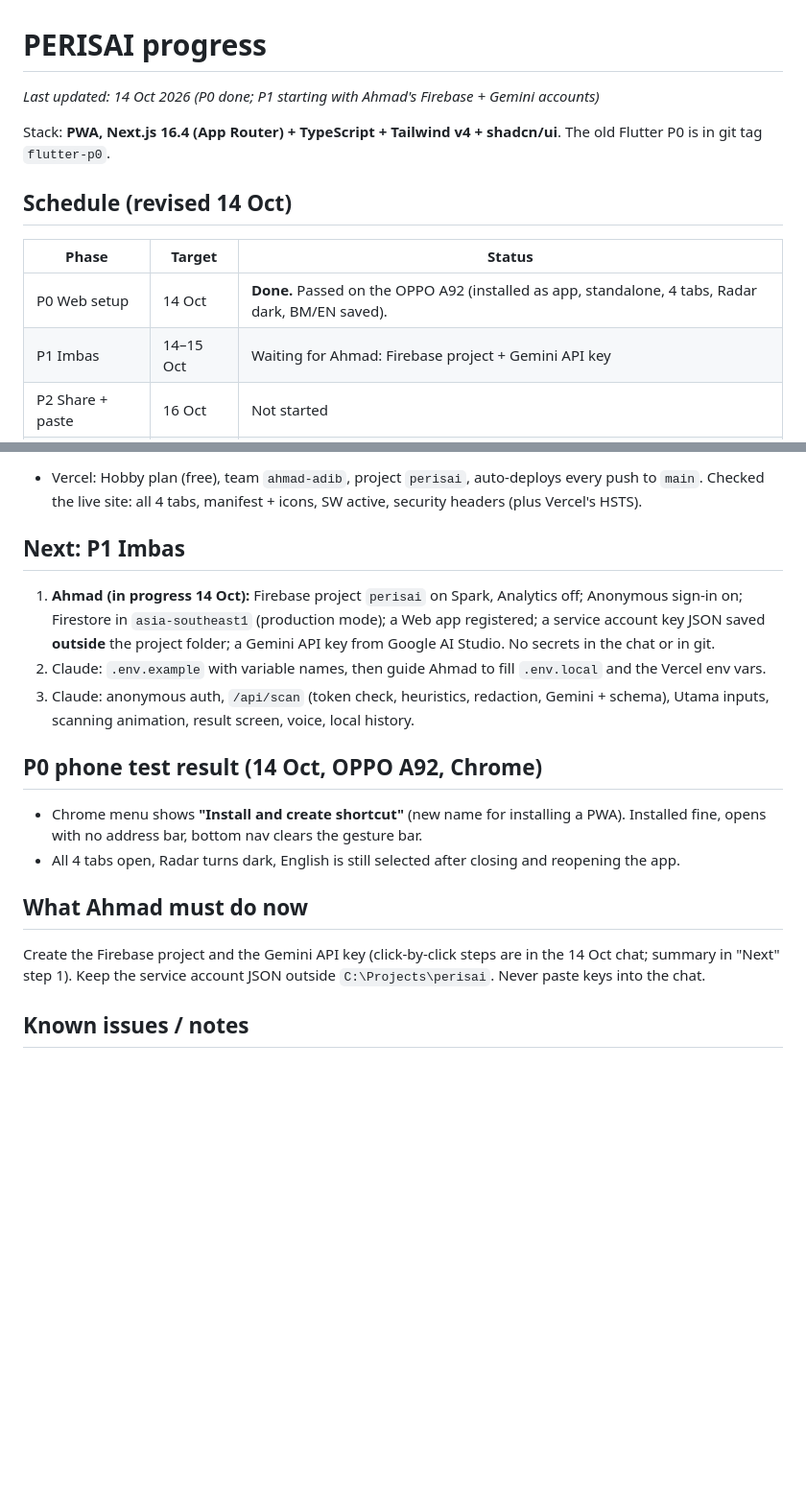
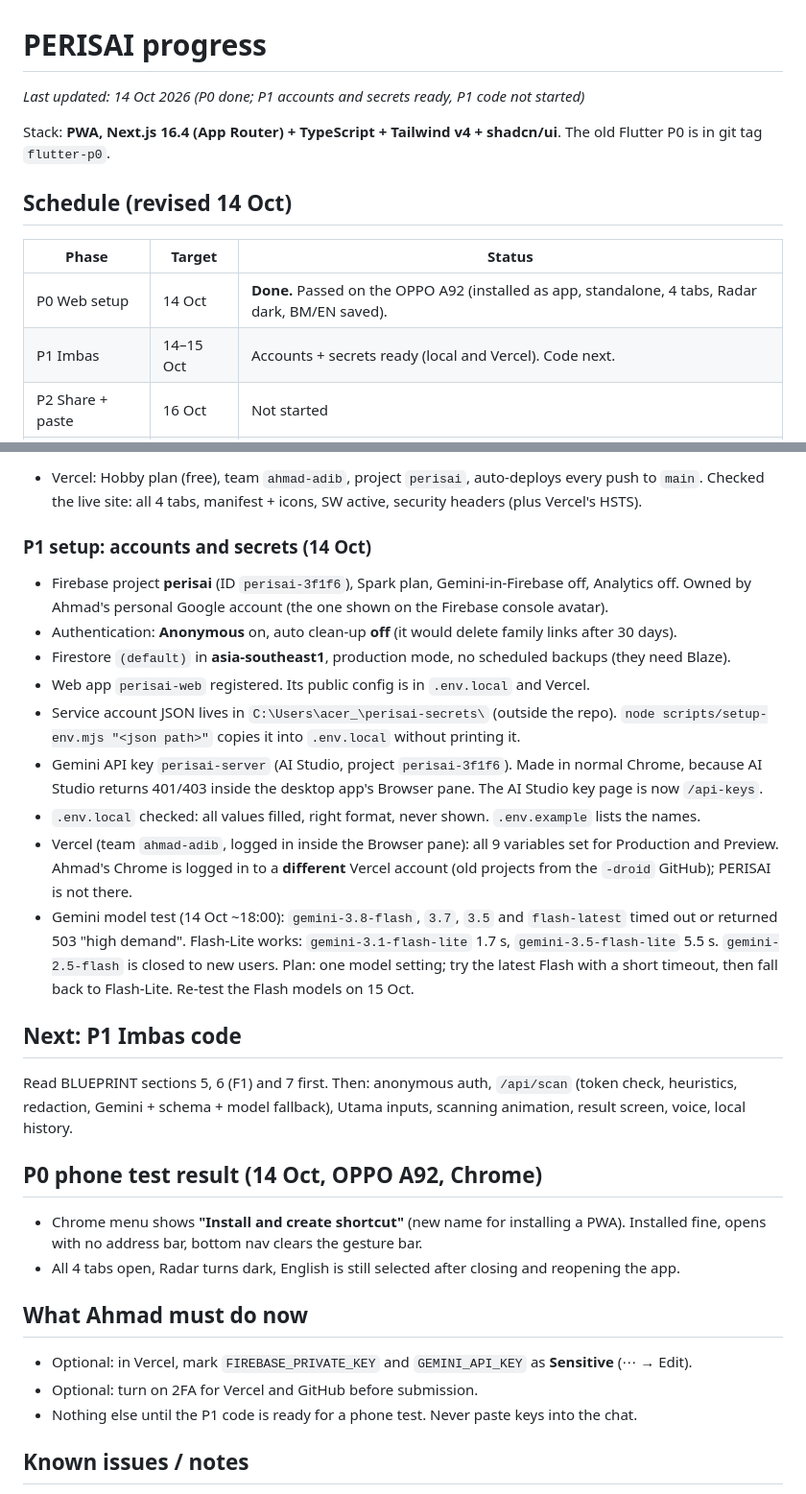
Before and after one commit to adibsyahid/perisai, a Markdown page: PROGRESS.md, 2 parts joined by grey strips. Shown at 96% size. GitHub-like rendering; blank space fills up the shorter version.

Commit message:
P1: record Firebase, Gemini and Vercel setup in PROGRESS.md
Co-Authored-By: Claude Opus 5.5 <noreply@anthropic.com>

```diff
--- a/PROGRESS.md
+++ b/PROGRESS.md
@@ -1,6 +1,6 @@
 # PERISAI progress
 
-_Last updated: 14 Oct 2026 (P0 done; P1 starting with Ahmad's Firebase + Gemini accounts)_
+_Last updated: 14 Oct 2026 (P0 done; P1 accounts and secrets ready, P1 code not started)_
 
 Stack: **PWA, Next.js 16.4 (App Router) + TypeScript + Tailwind v4 + shadcn/ui**. The old Flutter P0 is in git tag `flutter-p0`.
 
@@ -8,7 +8,7 @@ Stack: **PWA, Next.js 16.4 (App Router) + TypeScript + Tailwind v4 + shadcn/ui**
 | Phase | Target | Status |
 |---|---|---|
 | P0 Web setup | 14 Oct | **Done.** Passed on the OPPO A92 (installed as app, standalone, 4 tabs, Radar dark, BM/EN saved). |
-| P1 Imbas | 14–15 Oct | Waiting for Ahmad: Firebase project + Gemini API key |
+| P1 Imbas | 14–15 Oct | Accounts + secrets ready (local and Vercel). Code next. |
 | P2 Share + paste | 16 Oct | Not started |
 | P3 Keluarga | 16–17 Oct | Not started |
 | P4 Radar | 18 Oct | Not started |
@@ -47,13 +47,28 @@ Stack: **PWA, Next.js 16.4 (App Router) + TypeScript + Tailwind v4 + shadcn/ui**
 - Vercel: Hobby plan (free), team `ahmad-adib`, project `perisai`, auto-deploys every push to `main`.
   Checked the live site: all 4 tabs, manifest + icons, SW active, security headers (plus Vercel's HSTS).
 
-## Next: P1 Imbas
-1. **Ahmad (in progress 14 Oct):** Firebase project `perisai` on Spark, Analytics off; Anonymous sign-in on;
-   Firestore in `asia-southeast1` (production mode); a Web app registered; a service account key JSON saved
-   **outside** the project folder; a Gemini API key from Google AI Studio. No secrets in the chat or in git.
-2. Claude: `.env.example` with variable names, then guide Ahmad to fill `.env.local` and the Vercel env vars.
-3. Claude: anonymous auth, `/api/scan` (token check, heuristics, redaction, Gemini + schema), Utama inputs,
-   scanning animation, result screen, voice, local history.
+### P1 setup: accounts and secrets (14 Oct)
+- Firebase project **perisai** (ID `perisai-3f1f6`), Spark plan, Gemini-in-Firebase off, Analytics off.
+  Owned by Ahmad's personal Google account (the one shown on the Firebase console avatar).
+- Authentication: **Anonymous** on, auto clean-up **off** (it would delete family links after 30 days).
+- Firestore `(default)` in **asia-southeast1**, production mode, no scheduled backups (they need Blaze).
+- Web app `perisai-web` registered. Its public config is in `.env.local` and Vercel.
+- Service account JSON lives in `C:\Users\acer_\perisai-secrets\` (outside the repo).
+  `node scripts/setup-env.mjs "<json path>"` copies it into `.env.local` without printing it.
+- Gemini API key `perisai-server` (AI Studio, project `perisai-3f1f6`). Made in normal Chrome, because AI Studio
+  returns 401/403 inside the desktop app's Browser pane. The AI Studio key page is now `/api-keys`.
+- `.env.local` checked: all values filled, right format, never shown. `.env.example` lists the names.
+- Vercel (team `ahmad-adib`, logged in inside the Browser pane): all 9 variables set for Production and Preview.
+  Ahmad's Chrome is logged in to a **different** Vercel account (old projects from the `-droid` GitHub);
+  PERISAI is not there.
+- Gemini model test (14 Oct ~18:00): `gemini-3.8-flash`, `3.7`, `3.5` and `flash-latest` timed out or returned
+  503 "high demand". Flash-Lite works: `gemini-3.1-flash-lite` 1.7 s, `gemini-3.5-flash-lite` 5.5 s.
+  `gemini-2.5-flash` is closed to new users. Plan: one model setting; try the latest Flash with a short
+  timeout, then fall back to Flash-Lite. Re-test the Flash models on 15 Oct.
+
+## Next: P1 Imbas code
+Read BLUEPRINT sections 5, 6 (F1) and 7 first. Then: anonymous auth, `/api/scan` (token check, heuristics,
+redaction, Gemini + schema + model fallback), Utama inputs, scanning animation, result screen, voice, local history.
 
 ## P0 phone test result (14 Oct, OPPO A92, Chrome)
 - Chrome menu shows **"Install and create shortcut"** (new name for installing a PWA). Installed fine, opens
@@ -61,8 +76,9 @@ Stack: **PWA, Next.js 16.4 (App Router) + TypeScript + Tailwind v4 + shadcn/ui**
 - All 4 tabs open, Radar turns dark, English is still selected after closing and reopening the app.
 
 ## What Ahmad must do now
-Create the Firebase project and the Gemini API key (click-by-click steps are in the 14 Oct chat; summary in
-"Next" step 1). Keep the service account JSON outside `C:\Projects\perisai`. Never paste keys into the chat.
+- Optional: in Vercel, mark `FIREBASE_PRIVATE_KEY` and `GEMINI_API_KEY` as **Sensitive** (⋯ → Edit).
+- Optional: turn on 2FA for Vercel and GitHub before submission.
+- Nothing else until the P1 code is ready for a phone test. Never paste keys into the chat.
 
 ## Known issues / notes
 - `npm audit` shows 5 high warnings in `eslint-config-next`'s dependencies (lint tooling only, not shipped to phones).
```
